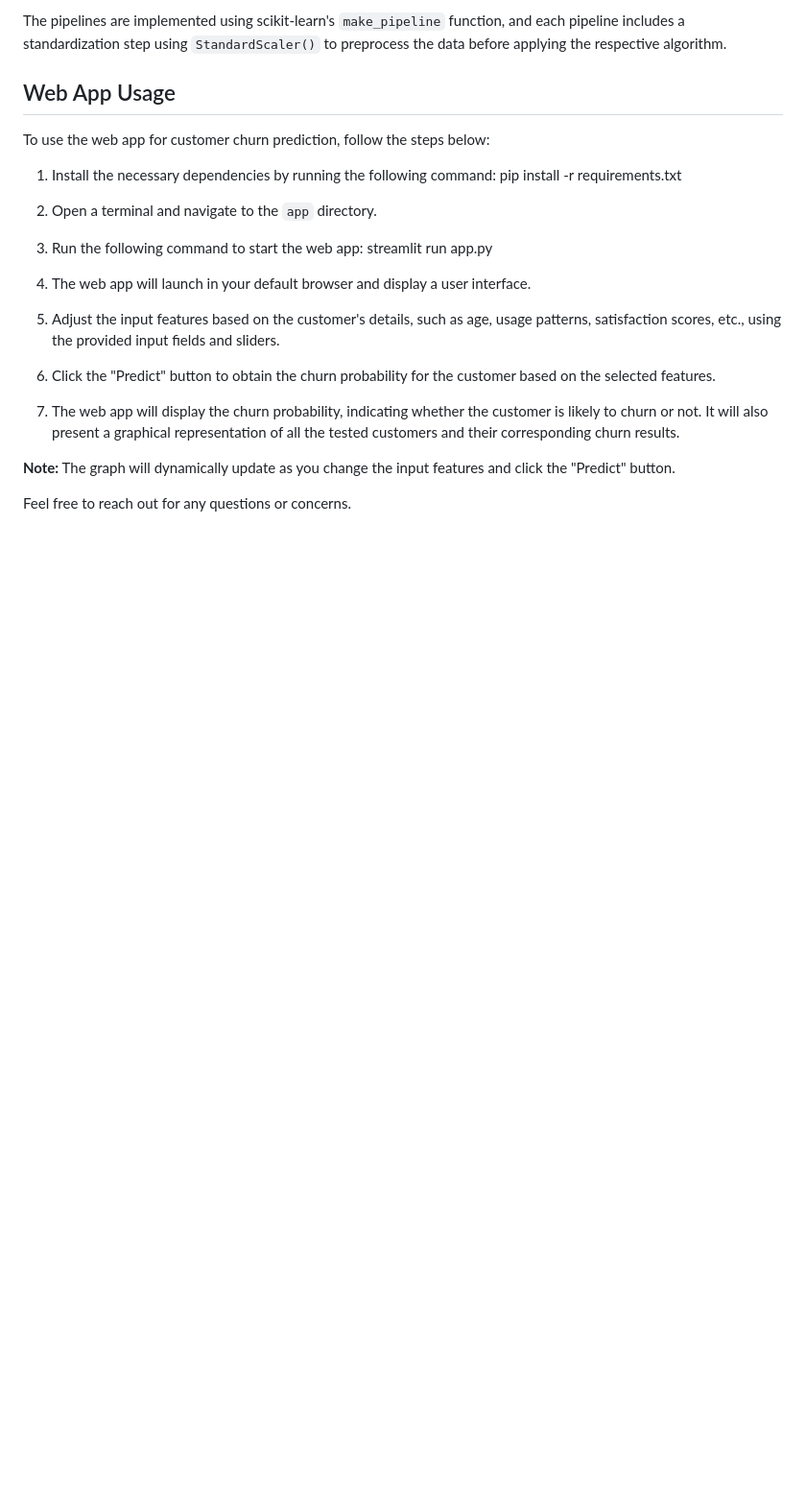
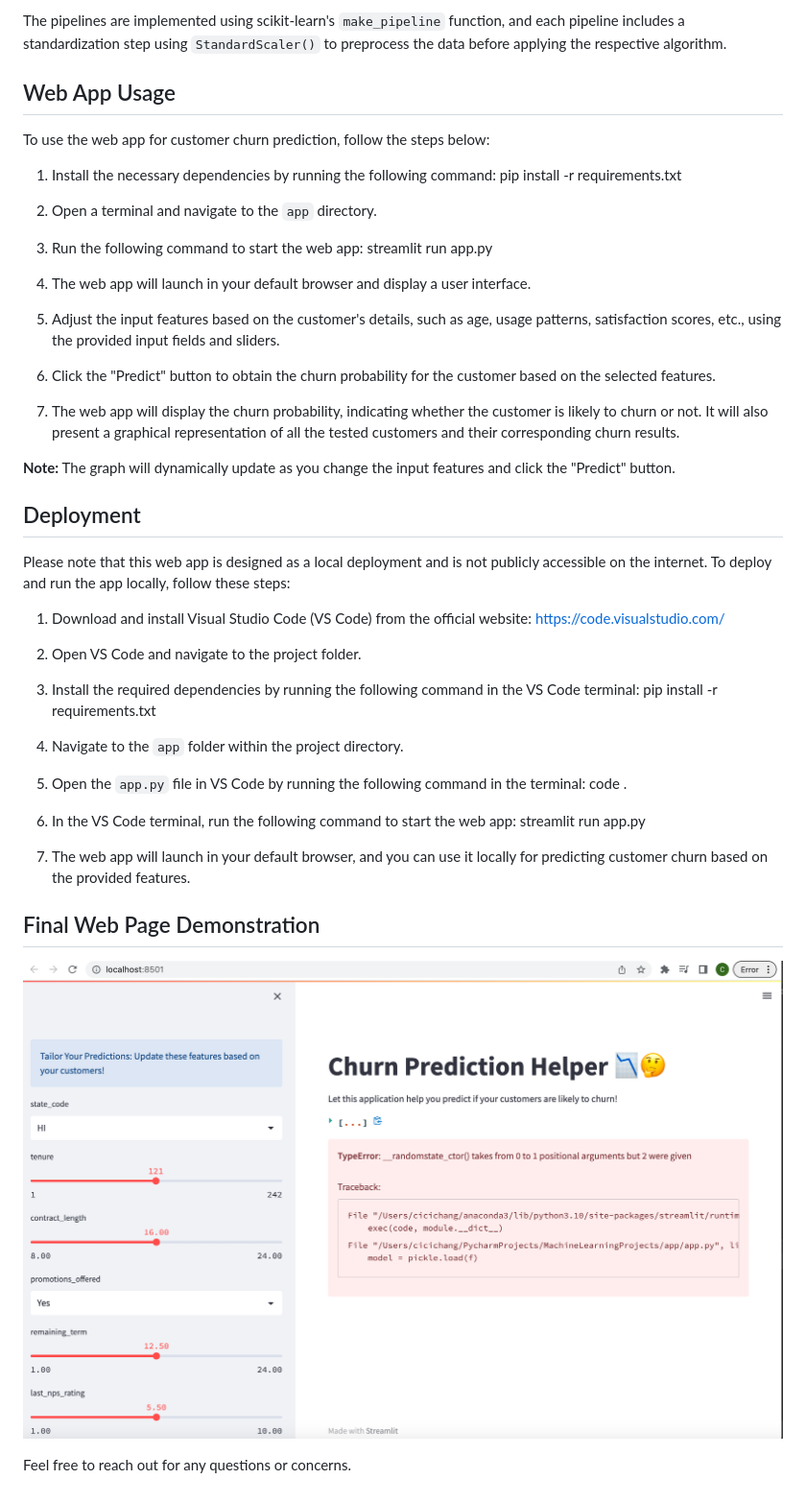
Before and after one commit to cicichang11/ChurnPredictionWebApp, a Markdown page: README.md, the part around the change. Shown: that part at 96% size. Rendered like a GitHub page; pictures changed too: final_web_app.png (added); blank space fills up the shorter version.

Commit message:
uploaded final web app screenshot

```diff
--- a/README.md
+++ b/README.md
@@ -37,4 +37,28 @@ To use the web app for customer churn prediction, follow the steps below:
 **Note:** The graph will dynamically update as you change the input features and click the "Predict" button.
 
 
+## Deployment
+
+Please note that this web app is designed as a local deployment and is not publicly accessible on the internet. To deploy and run the app locally, follow these steps:
+
+1. Download and install Visual Studio Code (VS Code) from the official website: https://code.visualstudio.com/
+
+2. Open VS Code and navigate to the project folder.
+
+3. Install the required dependencies by running the following command in the VS Code terminal: pip install -r requirements.txt
+
+4. Navigate to the `app` folder within the project directory.
+
+5. Open the `app.py` file in VS Code by running the following command in the terminal: code .
+
+6. In the VS Code terminal, run the following command to start the web app: streamlit run app.py
+
+7. The web app will launch in your default browser, and you can use it locally for predicting customer churn based on the provided features.
+
+
+## Final Web Page Demonstration
+
+![Web App Screenshot](final_web_app.png)
+
+
 Feel free to reach out for any questions or concerns.
```
Also changed, not shown: 1 other file.
